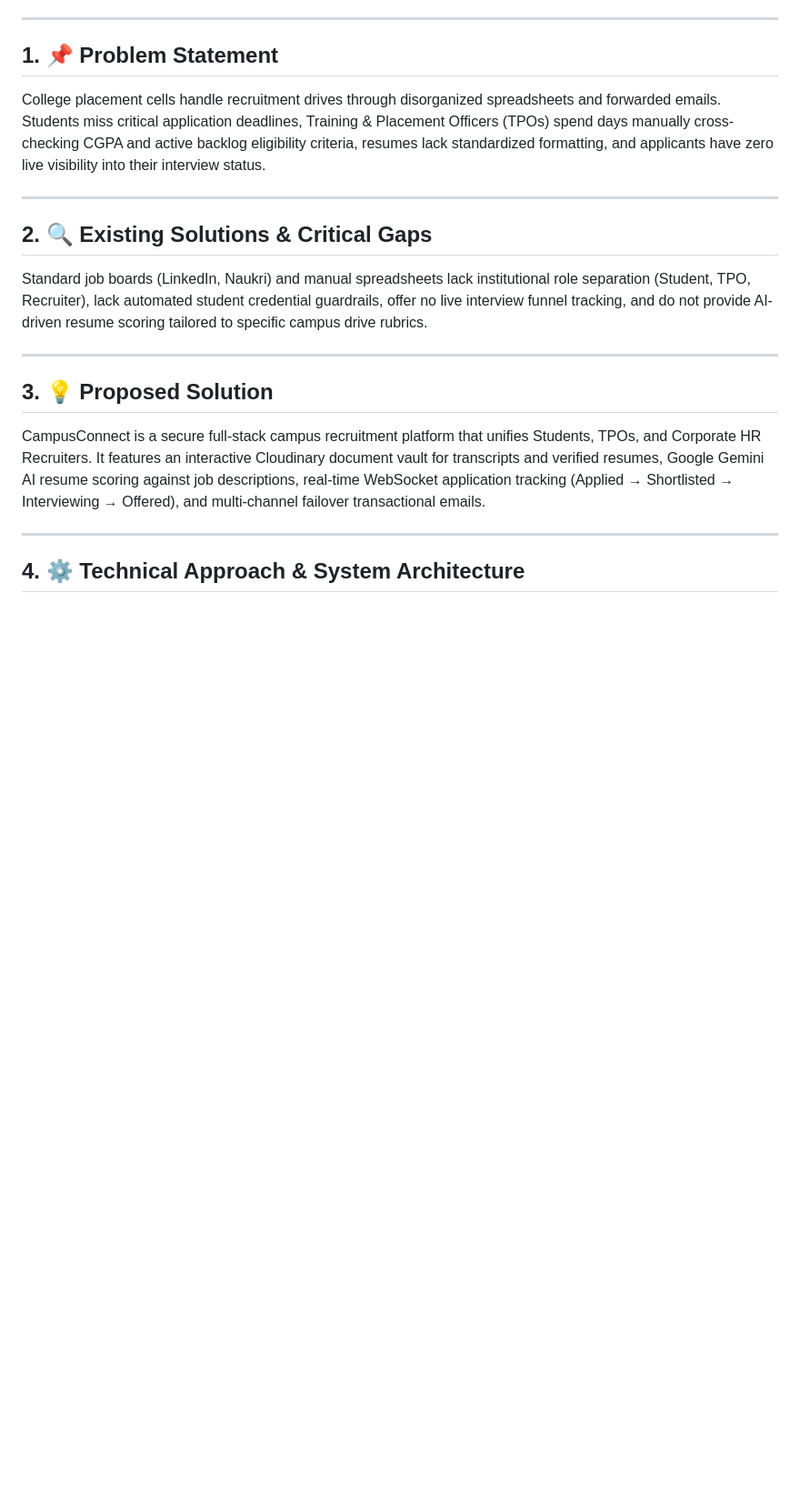
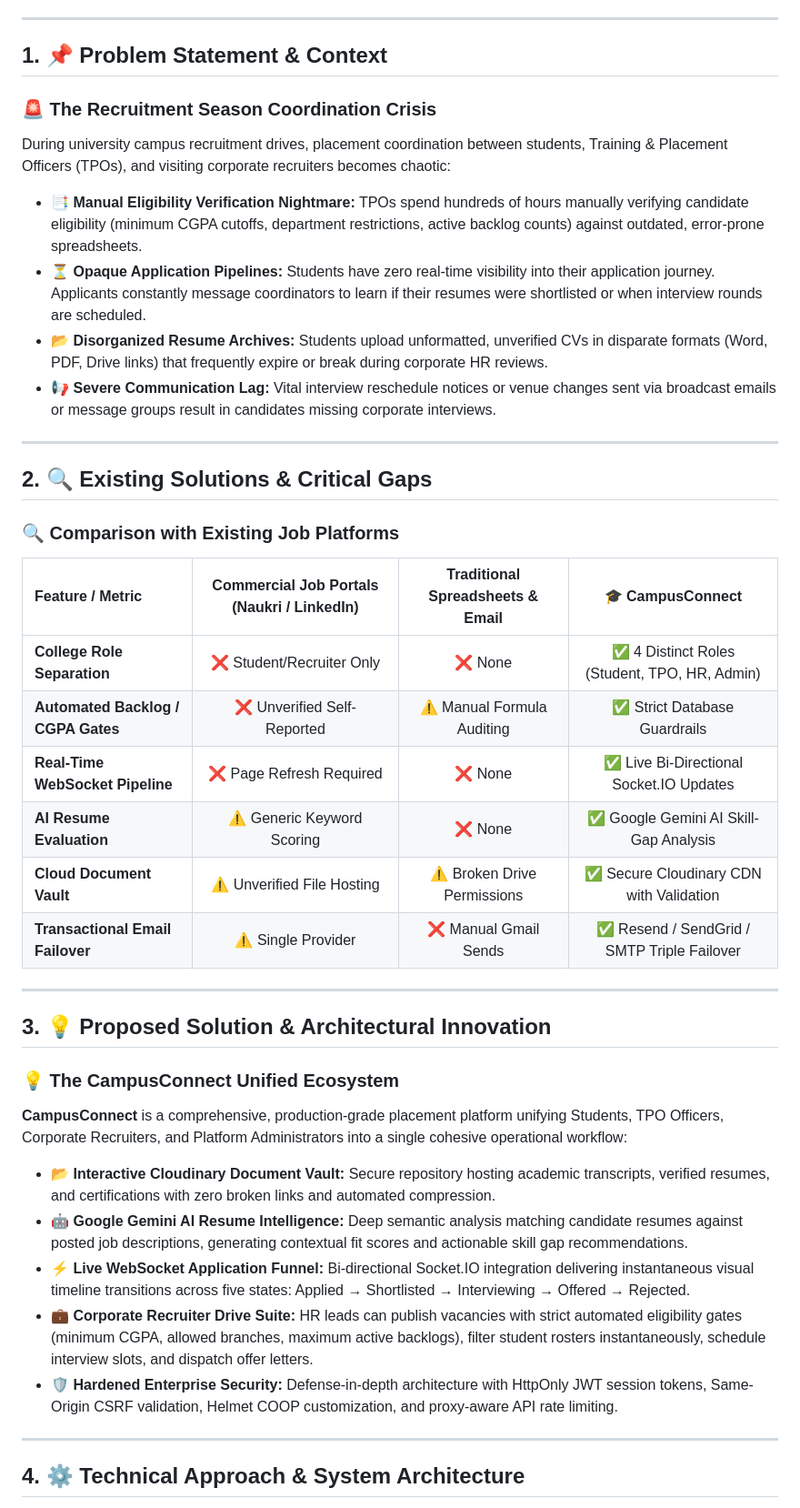
Before and after one commit to Tharun4743/CampusConnect, a Markdown page: README.md, the part around one of its changes. Shown at 91% size. GitHub-like rendering; blank space fills up the shorter version.

```diff
--- a/README.md
+++ b/README.md
@@ -8,18 +14,42 @@
 
 ---
 
-## 1. 📌 Problem Statement
-College placement cells handle recruitment drives through disorganized spreadsheets and forwarded emails. Students miss critical application deadlines, Training & Placement Officers (TPOs) spend days manually cross-checking CGPA and active backlog eligibility criteria, resumes lack standardized formatting, and applicants have zero live visibility into their interview status.
+## 1. 📌 Problem Statement & Context
+### 🚨 The Recruitment Season Coordination Crisis
+
+During university campus recruitment drives, placement coordination between students, Training & Placement Officers (TPOs), and visiting corporate recruiters becomes chaotic:
+
+* 📑 **Manual Eligibility Verification Nightmare:** TPOs spend hundreds of hours manually verifying candidate eligibility (minimum CGPA cutoffs, department restrictions, active backlog counts) against outdated, error-prone spreadsheets.
+* ⏳ **Opaque Application Pipelines:** Students have zero real-time visibility into their application journey. Applicants constantly message coordinators to learn if their resumes were shortlisted or when interview rounds are scheduled.
+* 📂 **Disorganized Resume Archives:** Students upload unformatted, unverified CVs in disparate formats (Word, PDF, Drive links) that frequently expire or break during corporate HR reviews.
+* 📢 **Severe Communication Lag:** Vital interview reschedule notices or venue changes sent via broadcast emails or message groups result in candidates missing corporate interviews.
 
 ---
 
 ## 2. 🔍 Existing Solutions & Critical Gaps
-Standard job boards (LinkedIn, Naukri) and manual spreadsheets lack institutional role separation (Student, TPO, Recruiter), lack automated student credential guardrails, offer no live interview funnel tracking, and do not provide AI-driven resume scoring tailored to specific campus drive rubrics.
+### 🔍 Comparison with Existing Job Platforms
+
+| Feature / Metric | Commercial Job Portals (Naukri / LinkedIn) | Traditional Spreadsheets & Email | 🎓 CampusConnect |
+| :--- | :---: | :---: | :---: |
+| **College Role Separation** | ❌ Student/Recruiter Only | ❌ None | ✅ 4 Distinct Roles (Student, TPO, HR, Admin) |
+| **Automated Backlog / CGPA Gates** | ❌ Unverified Self-Reported | ⚠️ Manual Formula Auditing | ✅ Strict Database Guardrails |
+| **Real-Time WebSocket Pipeline** | ❌ Page Refresh Required | ❌ None | ✅ Live Bi-Directional Socket.IO Updates |
+| **AI Resume Evaluation** | ⚠️ Generic Keyword Scoring | ❌ None | ✅ Google Gemini AI Skill-Gap Analysis |
+| **Cloud Document Vault** | ⚠️ Unverified File Hosting | ⚠️ Broken Drive Permissions | ✅ Secure Cloudinary CDN with Validation |
+| **Transactional Email Failover** | ⚠️ Single Provider | ❌ Manual Gmail Sends | ✅ Resend / SendGrid / SMTP Triple Failover |
 
 ---
 
-## 3. 💡 Proposed Solution
-CampusConnect is a secure full-stack campus recruitment platform that unifies Students, TPOs, and Corporate HR Recruiters. It features an interactive Cloudinary document vault for transcripts and verified resumes, Google Gemini AI resume scoring against job descriptions, real-time WebSocket application tracking (Applied → Shortlisted → Interviewing → Offered), and multi-channel failover transactional emails.
+## 3. 💡 Proposed Solution & Architectural Innovation
+### 💡 The CampusConnect Unified Ecosystem
+
+**CampusConnect** is a comprehensive, production-grade placement platform unifying Students, TPO Officers, Corporate Recruiters, and Platform Administrators into a single cohesive operational workflow:
+
+* 📂 **Interactive Cloudinary Document Vault:** Secure repository hosting academic transcripts, verified resumes, and certifications with zero broken links and automated compression.
+* 🤖 **Google Gemini AI Resume Intelligence:** Deep semantic analysis matching candidate resumes against posted job descriptions, generating contextual fit scores and actionable skill gap recommendations.
+* ⚡ **Live WebSocket Application Funnel:** Bi-directional Socket.IO integration delivering instantaneous visual timeline transitions across five states: Applied → Shortlisted → Interviewing → Offered → Rejected.
+* 💼 **Corporate Recruiter Drive Suite:** HR leads can publish vacancies with strict automated eligibility gates (minimum CGPA, allowed branches, maximum active backlogs), filter student rosters instantaneously, schedule interview slots, and dispatch offer letters.
+* 🛡️ **Hardened Enterprise Security:** Defense-in-depth architecture with HttpOnly JWT session tokens, Same-Origin CSRF validation, Helmet COOP customization, and proxy-aware API rate limiting.
 
 ---
 
```
Also changed, not shown: other parts of README.md (+37 -17 lines).
